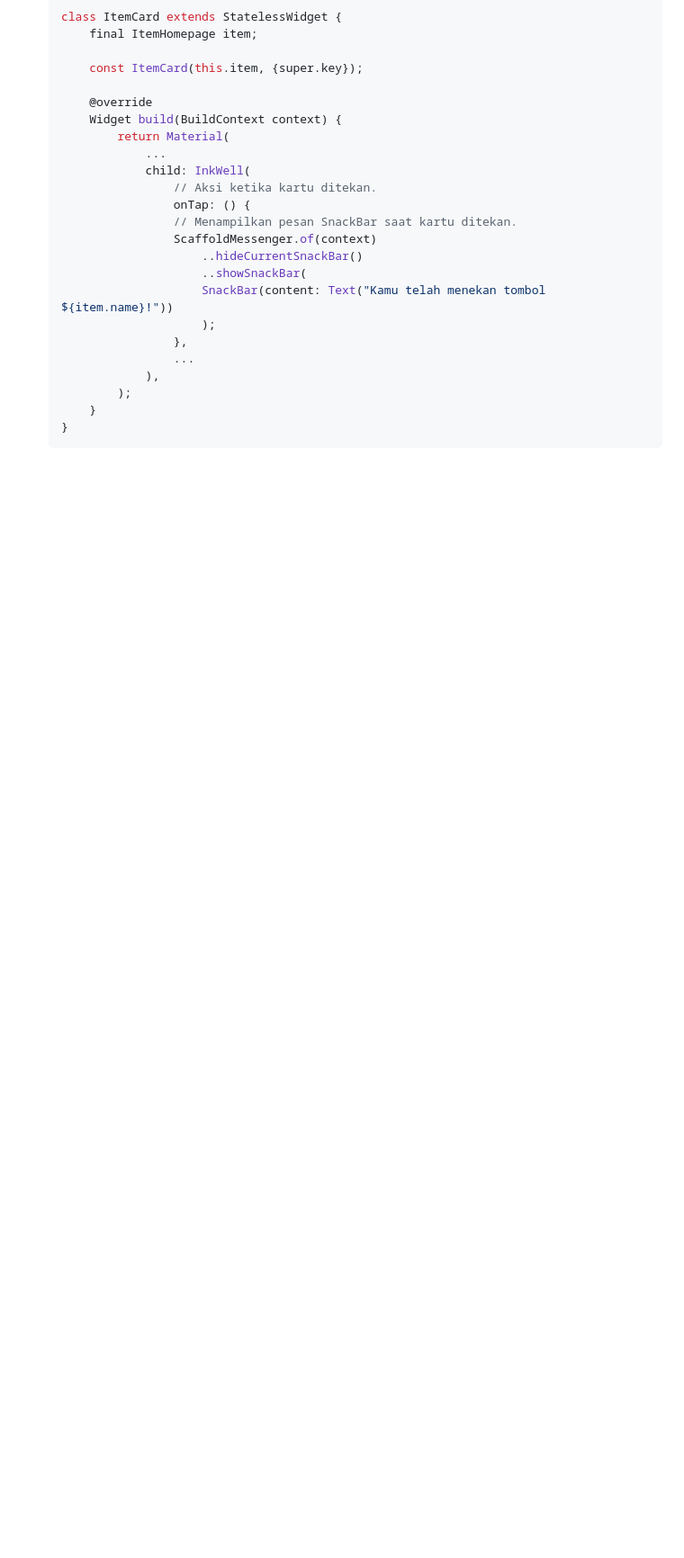
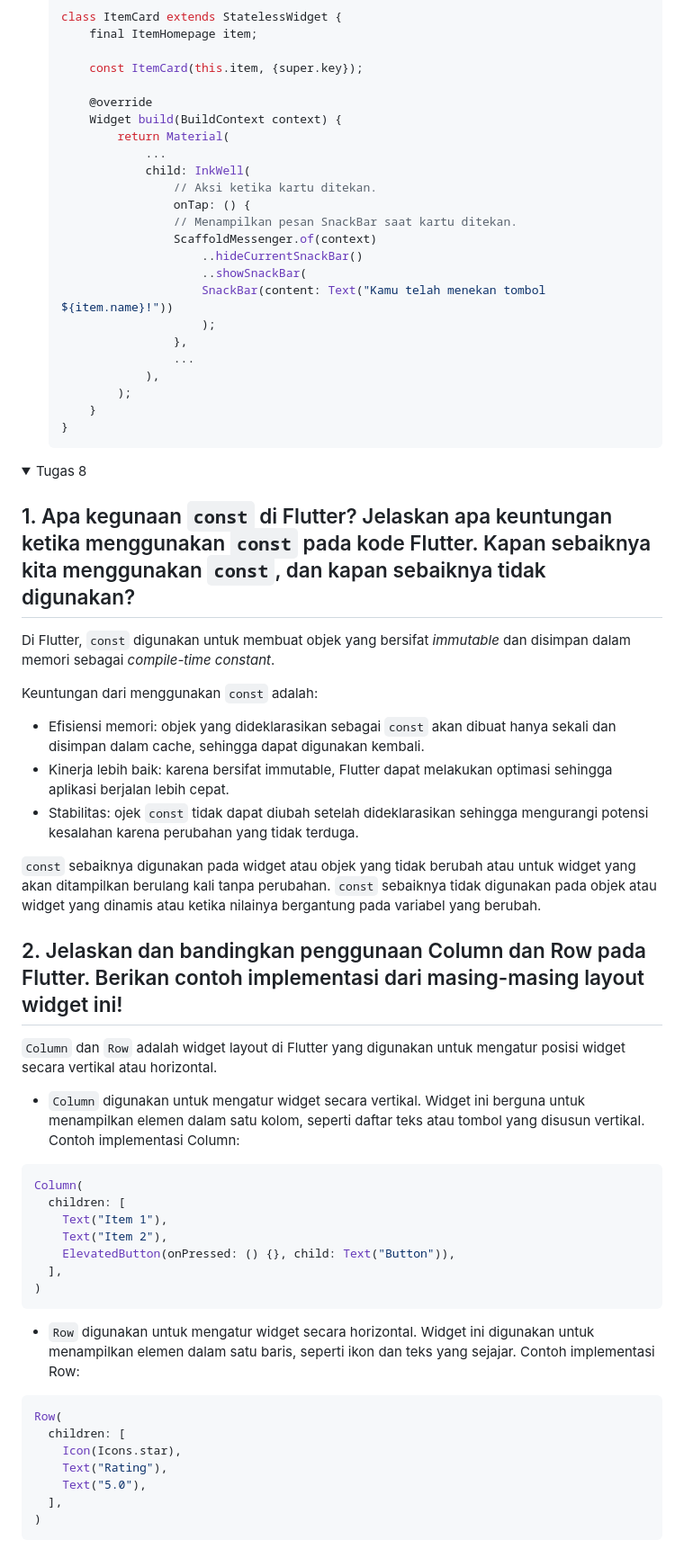
Before and after one commit to sopigoo/grab-it-now-mobile, a Markdown page: README.md, the part around one of its changes. Shown at 90% size. Drawn GitHub-style; folded sections open; blank space fills up the shorter version.

Commit message:
Update README.md with Assignment 8

````diff
--- a/README.md
+++ b/README.md
@@ -178,4 +178,43 @@ Perbedaan antara `const` dan `final` adalah `const` konstan pada saat *compile-t
     }
     ```
 
-</summary>
+</details>
+
+<details>
+<summary>Tugas 8</summary>
+
+## 1.  Apa kegunaan `const` di Flutter? Jelaskan apa keuntungan ketika menggunakan `const` pada kode Flutter. Kapan sebaiknya kita menggunakan `const`, dan kapan sebaiknya tidak digunakan?
+Di Flutter, `const` digunakan untuk membuat objek yang bersifat *immutable* dan disimpan dalam memori sebagai *compile-time constant*.
+
+Keuntungan dari menggunakan `const` adalah:
+- Efisiensi memori: objek yang dideklarasikan sebagai `const` akan dibuat hanya sekali dan disimpan dalam cache, sehingga dapat digunakan kembali.
+- Kinerja lebih baik: karena bersifat immutable, Flutter dapat melakukan optimasi sehingga aplikasi berjalan lebih cepat.
+- Stabilitas: ojek `const` tidak dapat diubah setelah dideklarasikan sehingga mengurangi potensi kesalahan karena perubahan yang tidak terduga.
+
+`const` sebaiknya digunakan pada widget atau objek yang tidak berubah atau untuk widget yang akan ditampilkan berulang kali tanpa perubahan. `const` sebaiknya tidak digunakan pada objek atau widget yang dinamis atau ketika nilainya bergantung pada variabel yang berubah.
+
+## 2. Jelaskan dan bandingkan penggunaan Column dan Row pada Flutter. Berikan contoh implementasi dari masing-masing layout widget ini!
+`Column` dan `Row` adalah widget layout di Flutter yang digunakan untuk mengatur posisi widget secara vertikal atau horizontal.
+- `Column` digunakan untuk mengatur widget secara vertikal. Widget ini berguna untuk menampilkan elemen dalam satu kolom, seperti daftar teks atau tombol yang disusun vertikal.
+Contoh implementasi Column:
+```dart
+Column(
+  children: [
+    Text("Item 1"),
+    Text("Item 2"),
+    ElevatedButton(onPressed: () {}, child: Text("Button")),
+  ],
+)
+```
+- `Row` digunakan untuk mengatur widget secara horizontal. Widget ini digunakan untuk menampilkan elemen dalam satu baris, seperti ikon dan teks yang sejajar.
+Contoh implementasi Row:
+```dart
+Row(
+  children: [
+    Icon(Icons.star),
+    Text("Rating"),
+    Text("5.0"),
+  ],
+)
+```
+
````
Also changed, not shown: other parts of README.md (+36 -0 lines).
